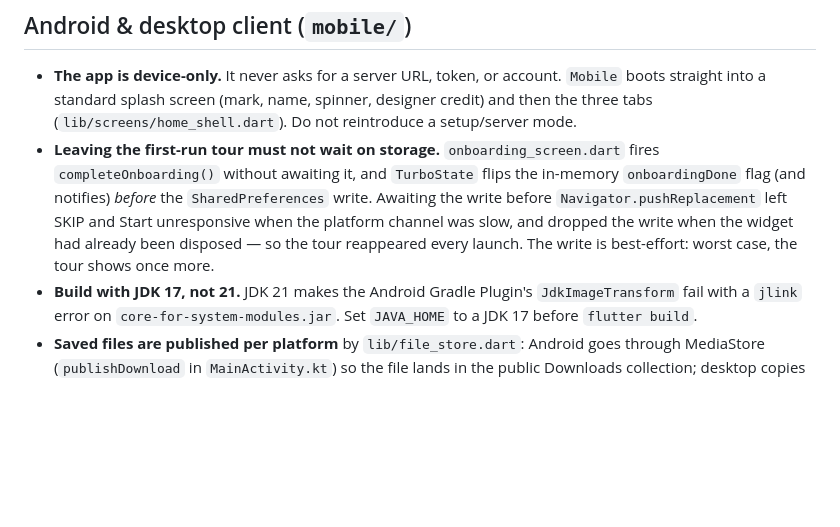
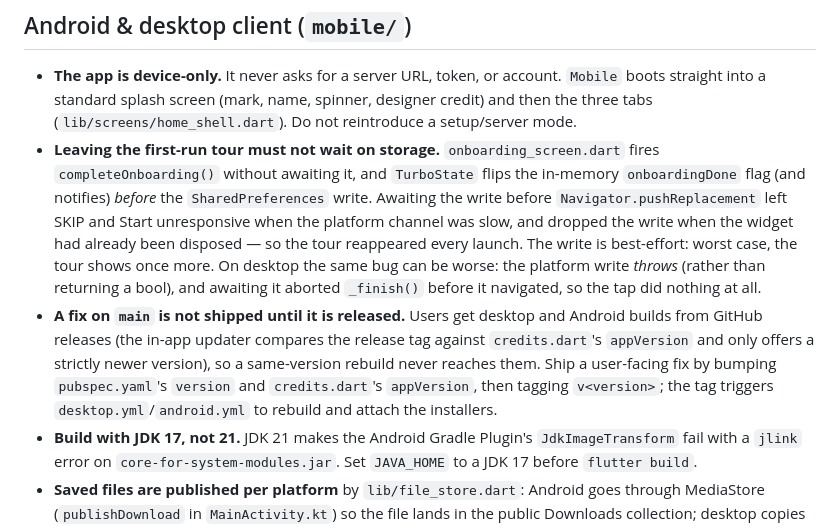
Before and after one commit to teejayfpi/turbo-downloader-enterprise, a Markdown page: AGENTS.md, the part around the change. Rendered like a GitHub page; blank space fills up the shorter version.

Commit message:
docs(agents): note that a fix on main ships only once released

```diff
--- a/AGENTS.md
+++ b/AGENTS.md
@@ -133,6 +133,16 @@ These caused real, user-visible bugs. Do not regress them.
   Start unresponsive when the platform channel was slow, and dropped the write
   when the widget had already been disposed — so the tour reappeared every
   launch. The write is best-effort: worst case, the tour shows once more.
+  On desktop the same bug can be worse: the platform write *throws* (rather
+  than returning a bool), and awaiting it aborted `_finish()` before it
+  navigated, so the tap did nothing at all.
+- **A fix on `main` is not shipped until it is released.** Users get desktop
+  and Android builds from GitHub releases (the in-app updater compares the
+  release tag against `credits.dart`'s `appVersion` and only offers a strictly
+  newer version), so a same-version rebuild never reaches them. Ship a user-facing
+  fix by bumping `pubspec.yaml`'s `version` and `credits.dart`'s `appVersion`,
+  then tagging `v<version>`; the tag triggers `desktop.yml`/`android.yml` to
+  rebuild and attach the installers.
 - **Build with JDK 17, not 21.** JDK 21 makes the Android Gradle Plugin's
   `JdkImageTransform` fail with a `jlink` error on `core-for-system-modules.jar`.
   Set `JAVA_HOME` to a JDK 17 before `flutter build`.
```
